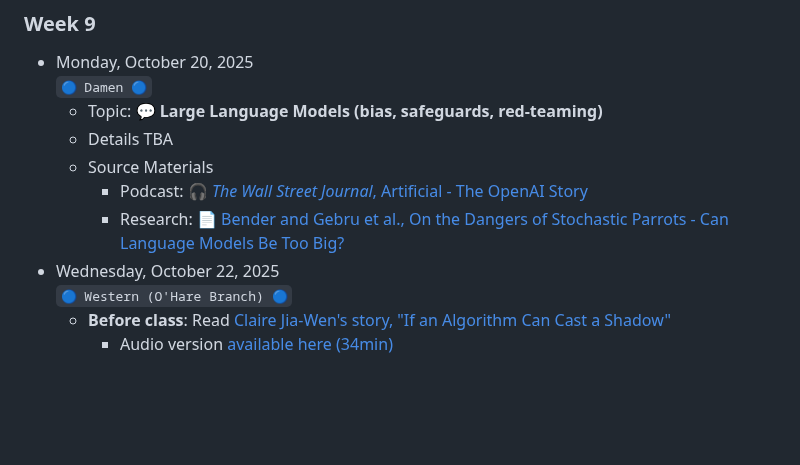
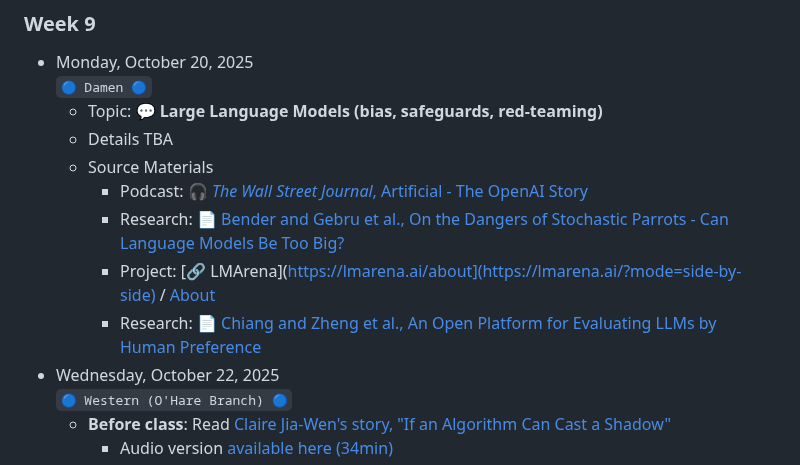
Before and after one commit to jackbandy/ethical-issues-in-computing-fall-2025-uic, a Markdown page: README.md, the part around the change. Rendered like a GitHub page; blank space fills up the shorter version.

Commit message:
Add LMArena link and paper

```diff
--- a/README.md
+++ b/README.md
@@ -185,6 +185,8 @@ The trolley problem is only the beginning.
   * Source Materials
     * Podcast: [🎧 _The Wall Street Journal_, Artificial - The OpenAI Story](https://open.spotify.com/playlist/6d4v4CTqvvw4EHlHaFG2fh)
     * Research: [📄 Bender and Gebru et al., On the Dangers of Stochastic Parrots - Can Language Models Be Too Big?](https://doi.org/10.1145/3442188.3445922)
+    * Project: [🔗 LMArena](https://lmarena.ai/about](https://lmarena.ai/?mode=side-by-side) / [About](https://lmarena.ai/about)
+    * Research: [📄 Chiang and Zheng et al., An Open Platform for Evaluating LLMs by Human Preference](https://openreview.net/forum?id=3MW8GKNyzI)
 * Wednesday, October 22, 2025
   `🔵 Western (O'Hare Branch) 🔵`
   * **Before class**: Read [Claire Jia-Wen's story, "If an Algorithm Can Cast a Shadow"](https://clarkesworldmagazine.com/jia-wen_06_25/)
```
